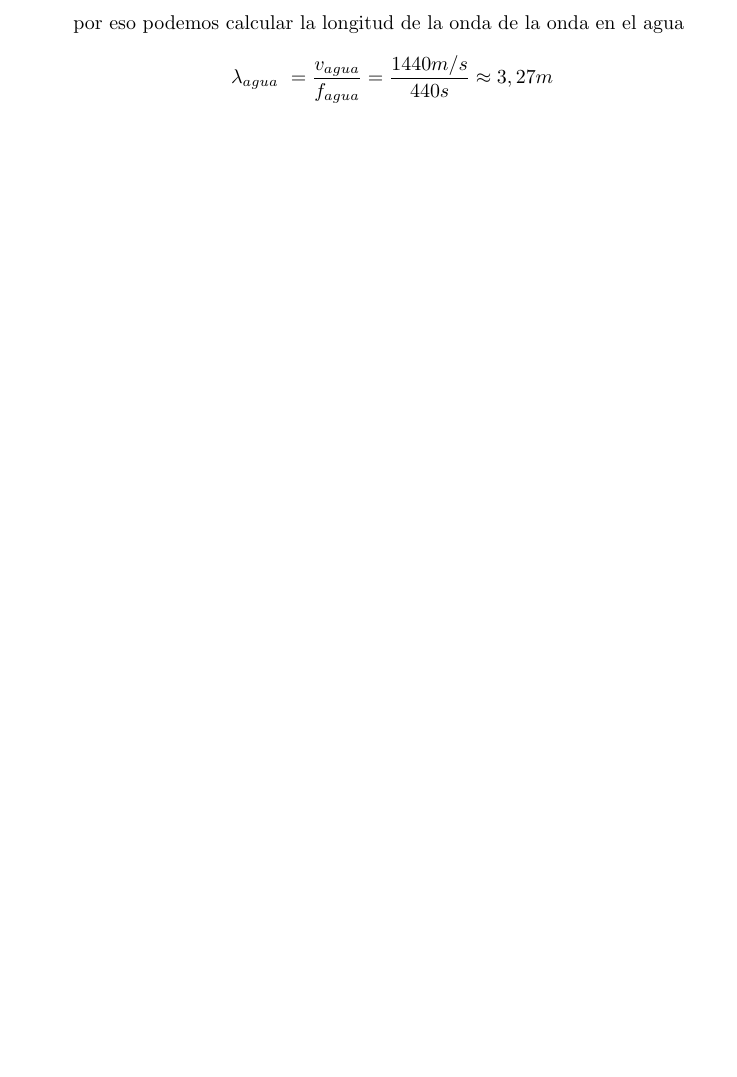
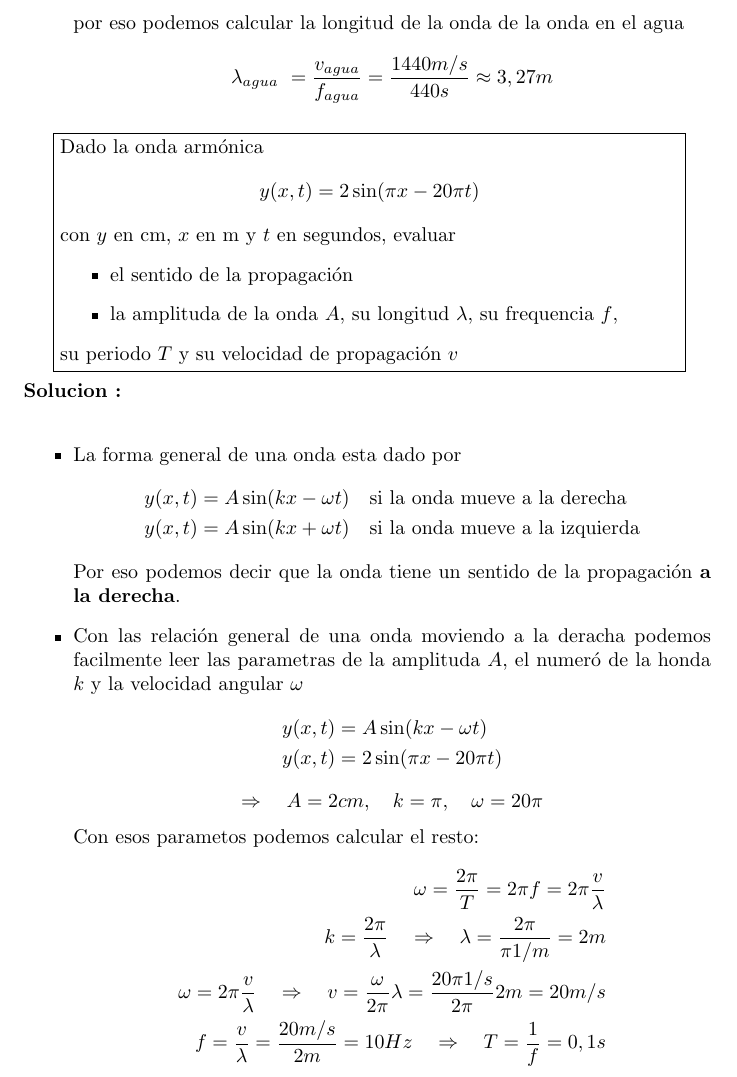
Before and after one commit to Knowledge91/FisicaQuemica, a LaTeX document (fisicaQuimica.tex, which reads Chapters/osciladorArmonico.tex): part of page 4 of 4, cut so that both start at the same text, the shorter picture padded with empty space. Compiled offline with pdfLaTeX.

Commit message:
añadido ejercicio 2

```diff
--- a/Chapters/osciladorArmonico.tex
+++ b/Chapters/osciladorArmonico.tex
@@ -38,3 +38,48 @@ esta dado por
 \approx 3,27 m
 	$$
 \end{itemize}
+
+\begin{ejercicio}
+	Dado la onda armónica
+	$$
+		y(x, t) = 2 \sin(\pi x - 20 \pi t)
+	$$
+	con $y$ en cm, $x$ en m y $t$ en segundos, evaluar
+	\begin{itemize}
+		\item el sentido de la propagación
+		\item la amplituda de la onda $A$, su longitud $\lambda$, su frequencia $f$,
+	\end{itemize}
+su periodo $T$ y su velocidad de propagación $v$
+\end{ejercicio}
+\begin{itemize}
+	\item
+	La forma general de una onda esta dado por
+	\begin{align*}
+		y(x, t) &= A \sin(kx - \omega t) \quad \text{si la onda mueve a la derecha} \\
+		y(x, t) &= A \sin(kx + \omega t) \quad \text{si la onda mueve a la
+	izquierda}
+	\end{align*}
+	Por eso podemos decir que la onda tiene un sentido de la propagación
+\textbf{a la derecha}.
+	\item
+	Con las relación general de una onda moviendo a la deracha podemos
+facilmente leer las parametras de la amplituda $A$, el numeró de la honda $k$ y
+la velocidad angular $\omega$
+	\begin{align*}
+		y(x, t) &= A \sin(kx - \omega t) \\
+		y(x, t) &= 2 \sin(\pi x - 20 \pi t)
+	\end{align*}
+	$$
+		\Rightarrow \quad A = 2cm, \quad k = \pi, \quad \omega = 20 \pi
+	$$
+	Con esos parametos podemos calcular el resto:
+	\begin{align*}
+		\omega = \frac{2 \pi}{T} = 2\pi f = 2\pi \frac{v}{\lambda} \\
+		k = \frac{2\pi}{\lambda} \quad\Rightarrow \quad \lambda = \frac{2 \pi}{\pi 1/m} =
+2m \\
+	\omega = 2\pi \frac{v}{\lambda} \quad\Rightarrow \quad v =
+\frac{\omega}{2\pi} \lambda = \frac{20 \pi 1/s}{2\pi} 2m = 20 m/s \\
+	f = \frac{v}{\lambda} = \frac{20 m/s}{2m} = 10 Hz \quad \Rightarrow \quad T
+= \frac{1}{f} = 0,1 s
+	\end{align*}
+\end{itemize}
--- a/fisicaQuimica.tex
+++ b/fisicaQuimica.tex
@@ -9,6 +9,12 @@
 \usepackage{cancel}
 
 \renewcommand{\vec}[1]{\mathbf{#1}}
+
+\newsavebox{\mybox}
+\newenvironment{ejercicio}
+{\begin{lrbox}{\mybox}\begin{minipage}{0.9\textwidth}}
+{\end{minipage}\end{lrbox}\fbox{\usebox{\mybox}} \\\\
+\textbf{Solucion :} \\}
 
 \theoremstyle{definition}
 \newtheorem{definition}{Definition}
```
Also changed, not shown: Gnuplot/ejercicio2.eps (added), Gnuplot/introduction.eps (added), fisicaQuimica.pdf, 4 other files.
